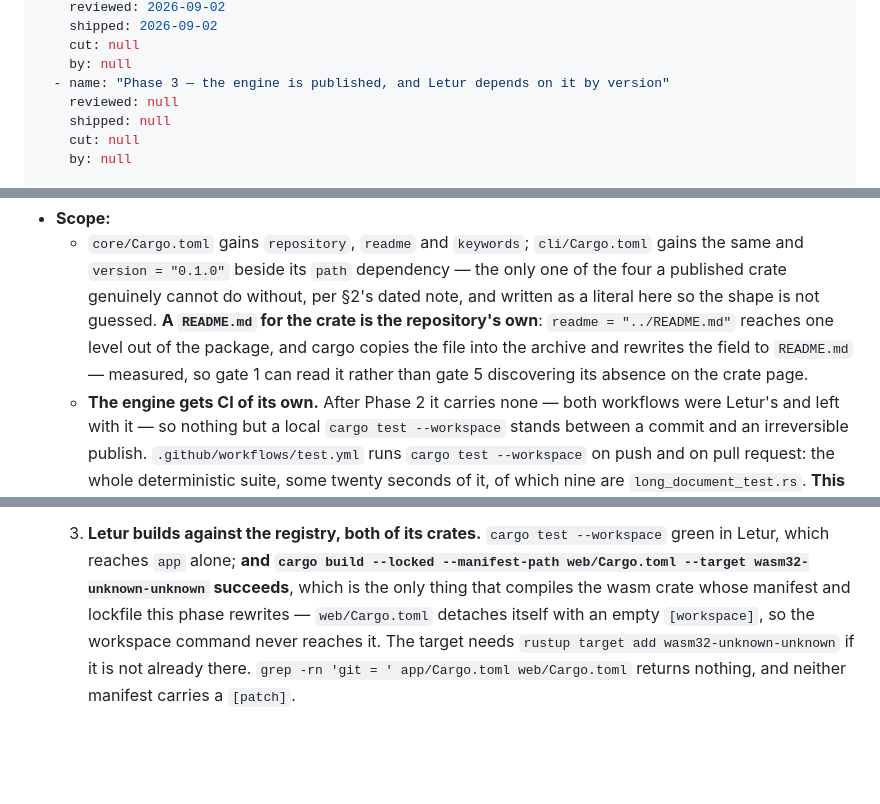
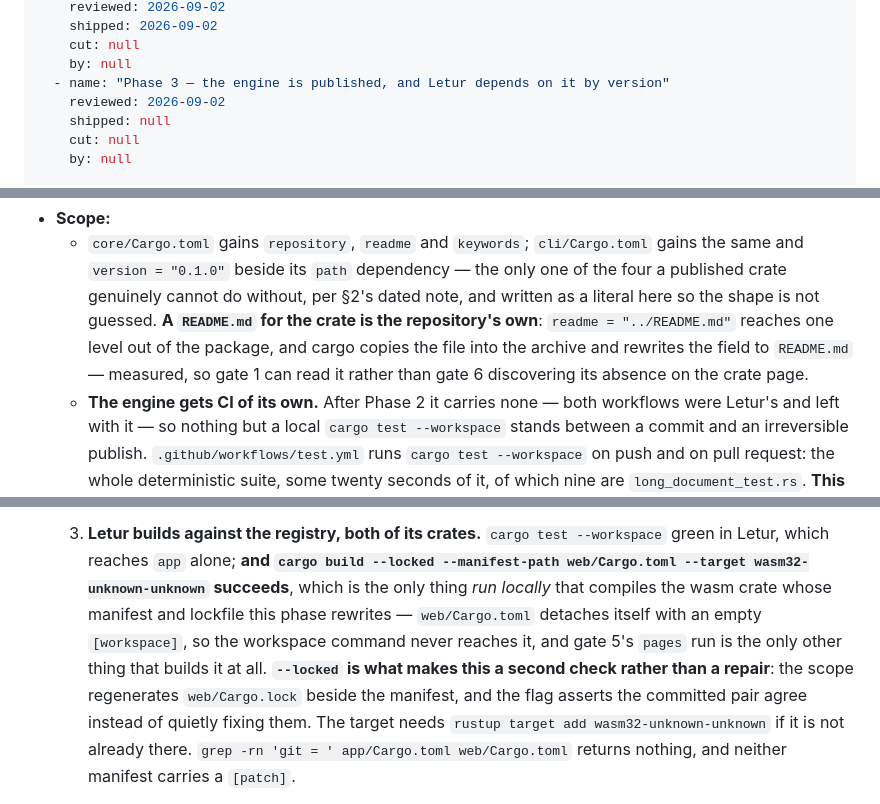
Before and after one commit to Ivapo/md2pdf, a Markdown page: specs/repository_split_spec.md, 3 parts joined by grey strips. Drawn GitHub-style; blank space fills up the shorter version.

```diff
--- a/specs/repository_split_spec.md
+++ b/specs/repository_split_spec.md
@@ -20,7 +20,7 @@ phases:
     cut: null
     by: null
   - name: "Phase 3 — the engine is published, and Letur depends on it by version"
-    reviewed: null
+    reviewed: 2026-09-02
     shipped: null
     cut: null
     by: null
@@ -861,7 +863,7 @@ nor reserves a name. `md2pdf` itself stays taken, per §1.2.
     as a literal here so the shape is not guessed. **A
     `README.md` for the crate is the repository's own**: `readme = "../README.md"` reaches
     one level out of the package, and cargo copies the file into the archive and rewrites
-    the field to `README.md` — measured, so gate 1 can read it rather than gate 5
+    the field to `README.md` — measured, so gate 1 can read it rather than gate 6
     discovering its absence on the crate page.
   - **The engine gets CI of its own.** After Phase 2 it carries none — both workflows were
     Letur's and left with it — so nothing but a local `cargo test --workspace` stands
@@ -910,9 +912,12 @@ nor reserves a name. `md2pdf` itself stays taken, per §1.2.
   3. **Letur builds against the registry, both of its crates.** `cargo test --workspace`
      green in Letur, which reaches `app` alone; **and `cargo build --locked
      --manifest-path web/Cargo.toml --target wasm32-unknown-unknown` succeeds**, which is
-     the only thing that compiles the wasm crate whose manifest and lockfile this phase
-     rewrites — `web/Cargo.toml` detaches itself with an empty `[workspace]`, so the
-     workspace command never reaches it. The target needs `rustup target add
+     the only thing *run locally* that compiles the wasm crate whose manifest and lockfile
+     this phase rewrites — `web/Cargo.toml` detaches itself with an empty `[workspace]`,
+     so the workspace command never reaches it, and gate 5's `pages` run is the only
+     other thing that builds it at all. **`--locked` is what makes this a second check
+     rather than a repair**: the scope regenerates `web/Cargo.lock` beside the manifest,
+     and the flag asserts the committed pair agree instead of quietly fixing them. The target needs `rustup target add
      wasm32-unknown-unknown` if it is not already there.
      `grep -rn 'git = ' app/Cargo.toml web/Cargo.toml` returns nothing, and neither
      manifest carries a `[patch]`.
```
Also changed, not shown: other parts of specs/repository_split_spec.md (+2 -0 lines), specs/reviews/mpdf-011.md (+53 -0 lines).
